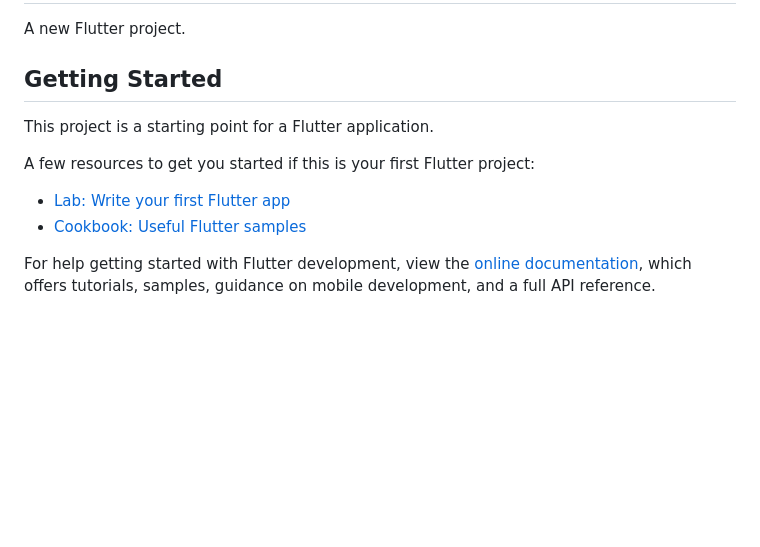
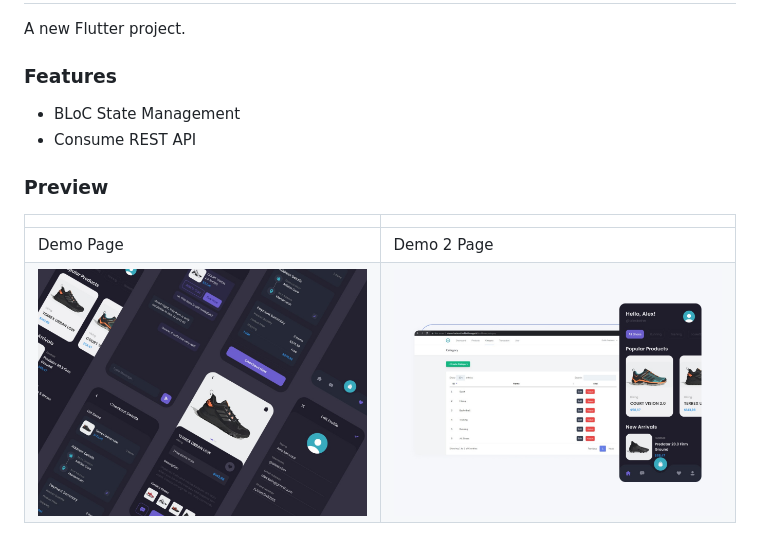
Before and after one commit to syncwithadifens/thriftinc, a Markdown page: README.md, the part around the change. Drawn GitHub-style; pictures changed too: assets/github_demo/demo.jpeg (added), assets/github_demo/demo2.jpeg (added); blank space fills up the shorter version.

Commit message:
docs: :memo: add image on preview

```diff
--- a/README.md
+++ b/README.md
@@ -2,15 +2,14 @@
 
 A new Flutter project.
 
-## Getting Started
+### Features
 
-This project is a starting point for a Flutter application.
+- BLoC State Management
+- Consume REST API
 
-A few resources to get you started if this is your first Flutter project:
+### Preview
 
-- [Lab: Write your first Flutter app](https://docs.flutter.dev/get-started/codelab)
-- [Cookbook: Useful Flutter samples](https://docs.flutter.dev/cookbook)
-
-For help getting started with Flutter development, view the
-[online documentation](https://docs.flutter.dev/), which offers tutorials,
-samples, guidance on mobile development, and a full API reference.
+|                                           |                                            |
+| ----------------------------------------- | ------------------------------------------ |
+| Demo Page                                 | Demo 2 Page                                |
+| ![Alt text](assets/github_demo/demo.jpeg) | ![Alt text](assets/github_demo/demo2.jpeg) |
```
